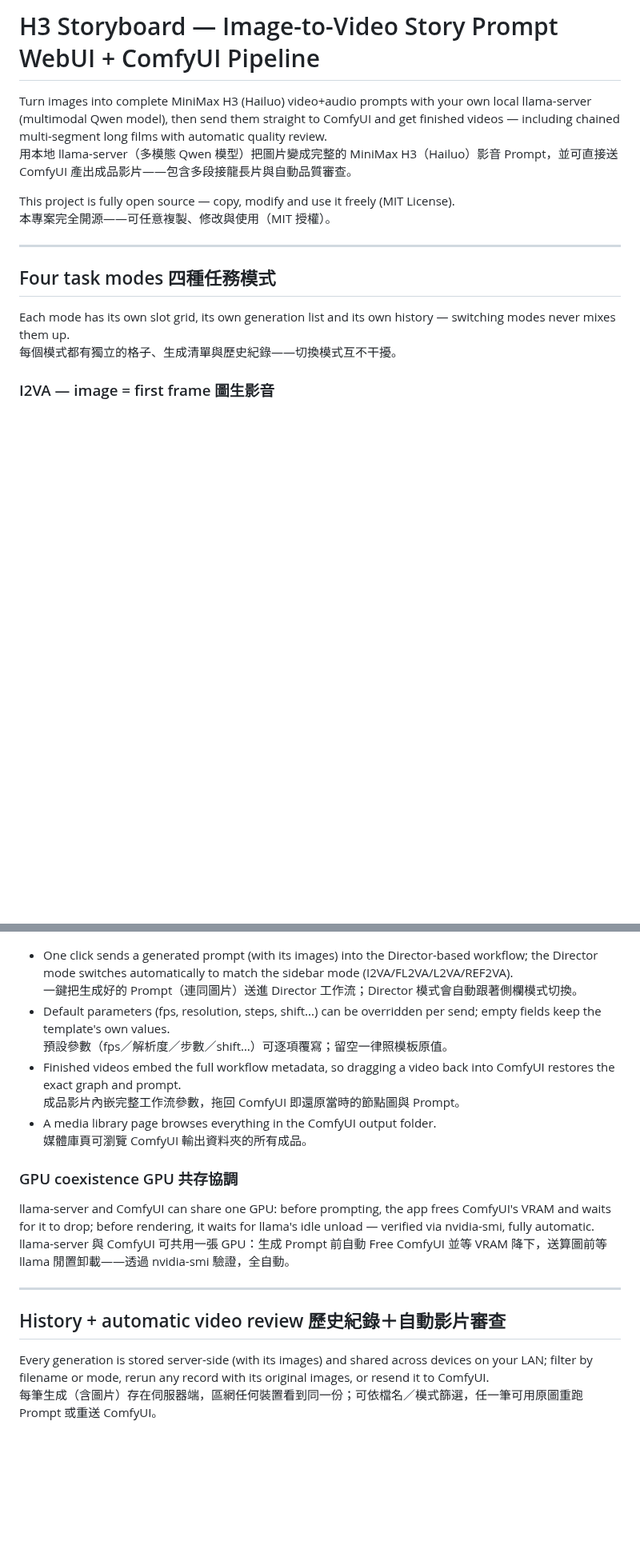
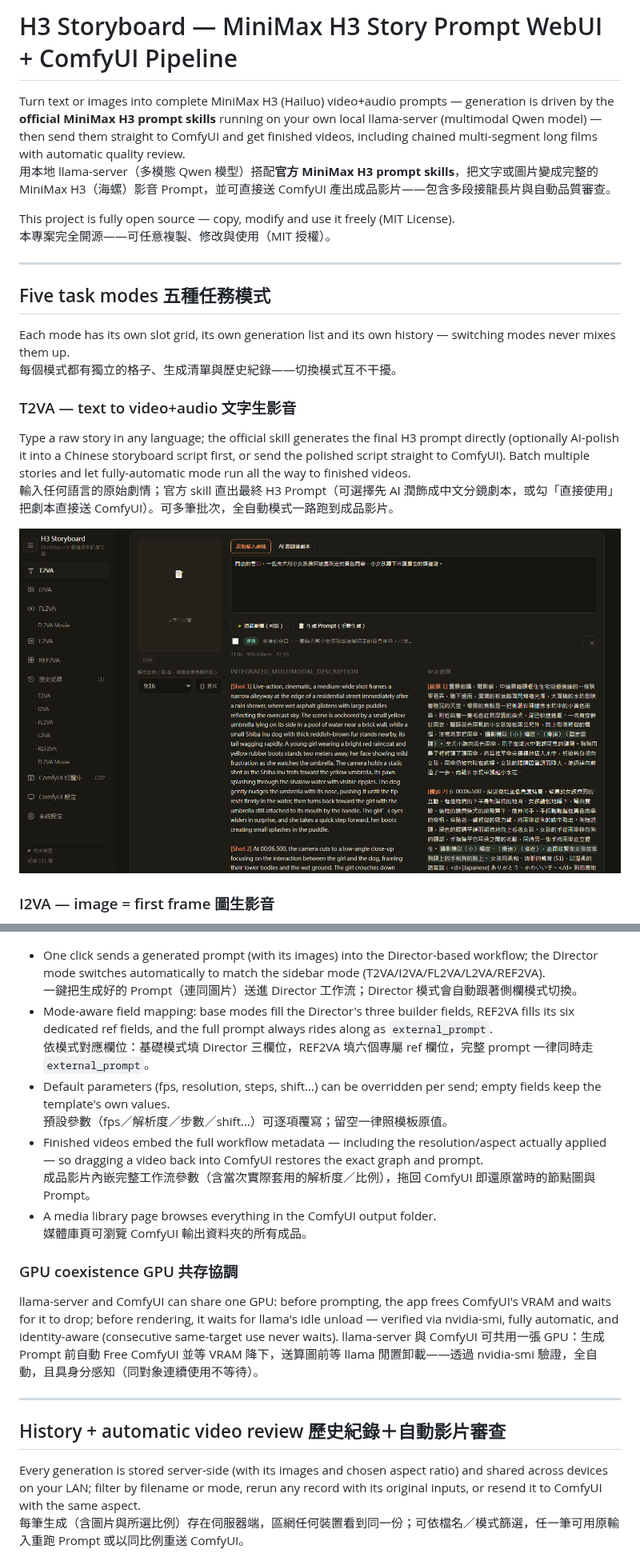
Before and after one commit to acer1204/h3-storyboard-ALLInOne, a Markdown page: README.md, 2 parts joined by grey strips. Shown at 80% size. Rendered like a GitHub page; pictures changed too: docs/img/t2va.png (added); blank space fills up the shorter version.

```diff
--- a/README.md
+++ b/README.md
@@ -1,17 +1,24 @@
-# H3 Storyboard — Image-to-Video Story Prompt WebUI + ComfyUI Pipeline
+# H3 Storyboard — MiniMax H3 Story Prompt WebUI + ComfyUI Pipeline
 
-Turn images into complete MiniMax H3 (Hailuo) video+audio prompts with your own local llama-server (multimodal Qwen model), then send them straight to ComfyUI and get finished videos — including chained multi-segment long films with automatic quality review.
-用本地 llama-server（多模態 Qwen 模型）把圖片變成完整的 MiniMax H3（Hailuo）影音 Prompt，並可直接送 ComfyUI 產出成品影片——包含多段接龍長片與自動品質審查。
+Turn text or images into complete MiniMax H3 (Hailuo) video+audio prompts — generation is driven by the **official MiniMax H3 prompt skills** running on your own local llama-server (multimodal Qwen model) — then send them straight to ComfyUI and get finished videos, including chained multi-segment long films with automatic quality review.
+用本地 llama-server（多模態 Qwen 模型）搭配**官方 MiniMax H3 prompt skills**，把文字或圖片變成完整的 MiniMax H3（海螺）影音 Prompt，並可直接送 ComfyUI 產出成品影片——包含多段接龍長片與自動品質審查。
 
 This project is fully open source — copy, modify and use it freely (MIT License).
 本專案完全開源——可任意複製、修改與使用（MIT 授權）。
 
 ---
 
-## Four task modes 四種任務模式
+## Five task modes 五種任務模式
 
 Each mode has its own slot grid, its own generation list and its own history — switching modes never mixes them up.
 每個模式都有獨立的格子、生成清單與歷史紀錄——切換模式互不干擾。
+
+### T2VA — text to video+audio 文字生影音
+
+Type a raw story in any language; the official skill generates the final H3 prompt directly (optionally AI-polish it into a Chinese storyboard script first, or send the polished script straight to ComfyUI). Batch multiple stories and let fully-automatic mode run all the way to finished videos.
+輸入任何語言的原始劇情；官方 skill 直出最終 H3 Prompt（可選擇先 AI 潤飾成中文分鏡劇本，或勾「直接使用」把劇本直接送 ComfyUI）。可多筆批次，全自動模式一路跑到成品影片。
+
+![T2VA](docs/img/t2va.png)
 
 ### I2VA — image = first frame 圖生影音
 
@@ -90,26 +109,28 @@ Pick any workflow .json from your workflow folder (or upload one from the page)
 
 ![ComfyUI settings](docs/img/comfy_settings.png)
 
-- One click sends a generated prompt (with its images) into the Director-based workflow; the Director mode switches automatically to match the sidebar mode (I2VA/FL2VA/L2VA/REF2VA).
+- One click sends a generated prompt (with its images) into the Director-based workflow; the Director mode switches automatically to match the sidebar mode (T2VA/I2VA/FL2VA/L2VA/REF2VA).
   一鍵把生成好的 Prompt（連同圖片）送進 Director 工作流；Director 模式會自動跟著側欄模式切換。
+- Mode-aware field mapping: base modes fill the Director's three builder fields, REF2VA fills its six dedicated ref fields, and the full prompt always rides along as `external_prompt`.
+  依模式對應欄位：基礎模式填 Director 三欄位，REF2VA 填六個專屬 ref 欄位，完整 prompt 一律同時走 `external_prompt`。
 - Default parameters (fps, resolution, steps, shift...) can be overridden per send; empty fields keep the template's own values.
   預設參數（fps／解析度／步數／shift…）可逐項覆寫；留空一律照模板原值。
-- Finished videos embed the full workflow metadata, so dragging a video back into ComfyUI restores the exact graph and prompt.
-  成品影片內嵌完整工作流參數，拖回 ComfyUI 即還原當時的節點圖與 Prompt。
+- Finished videos embed the full workflow metadata — including the resolution/aspect actually applied — so dragging a video back into ComfyUI restores the exact graph and prompt.
+  成品影片內嵌完整工作流參數（含當次實際套用的解析度／比例），拖回 ComfyUI 即還原當時的節點圖與 Prompt。
 - A media library page browses everything in the ComfyUI output folder.
   媒體庫頁可瀏覽 ComfyUI 輸出資料夾的所有成品。
 
 ### GPU coexistence GPU 共存協調
 
-llama-server and ComfyUI can share one GPU: before prompting, the app frees ComfyUI's VRAM and waits for it to drop; before rendering, it waits for llama's idle unload — verified via nvidia-smi, fully automatic.
-llama-server 與 ComfyUI 可共用一張 GPU：生成 Prompt 前自動 Free ComfyUI 並等 VRAM 降下，送算圖前等 llama 閒置卸載——透過 nvidia-smi 驗證，全自動。
+llama-server and ComfyUI can share one GPU: before prompting, the app frees ComfyUI's VRAM and waits for it to drop; before rendering, it waits for llama's idle unload — verified via nvidia-smi, fully automatic, and identity-aware (consecutive same-target use never waits).
+llama-server 與 ComfyUI 可共用一張 GPU：生成 Prompt 前自動 Free ComfyUI 並等 VRAM 降下，送算圖前等 llama 閒置卸載——透過 nvidia-smi 驗證，全自動，且具身分感知（同對象連續使用不等待）。
 
 ---
 
 ## History + automatic video review 歷史紀錄＋自動影片審查
 
-Every generation is stored server-side (with its images) and shared across devices on your LAN; filter by filename or mode, rerun any record with its original images, or resend it to ComfyUI.
-每筆生成（含圖片）存在伺服器端，區網任何裝置看到同一份；可依檔名／模式篩選，任一筆可用原圖重跑 Prompt 或重送 ComfyUI。
+Every generation is stored server-side (with its images and chosen aspect ratio) and shared across devices on your LAN; filter by filename or mode, rerun any record with its original inputs, or resend it to ComfyUI with the same aspect.
+每筆生成（含圖片與所選比例）存在伺服器端，區網任何裝置看到同一份；可依檔名／模式篩選，任一筆可用原輸入重跑 Prompt 或以同比例重送 ComfyUI。
 
 ![History](docs/img/history.png)
 
```
Also changed, not shown: other parts of README.md (+34 -22 lines), docs/img/skills_settings.png (added).
